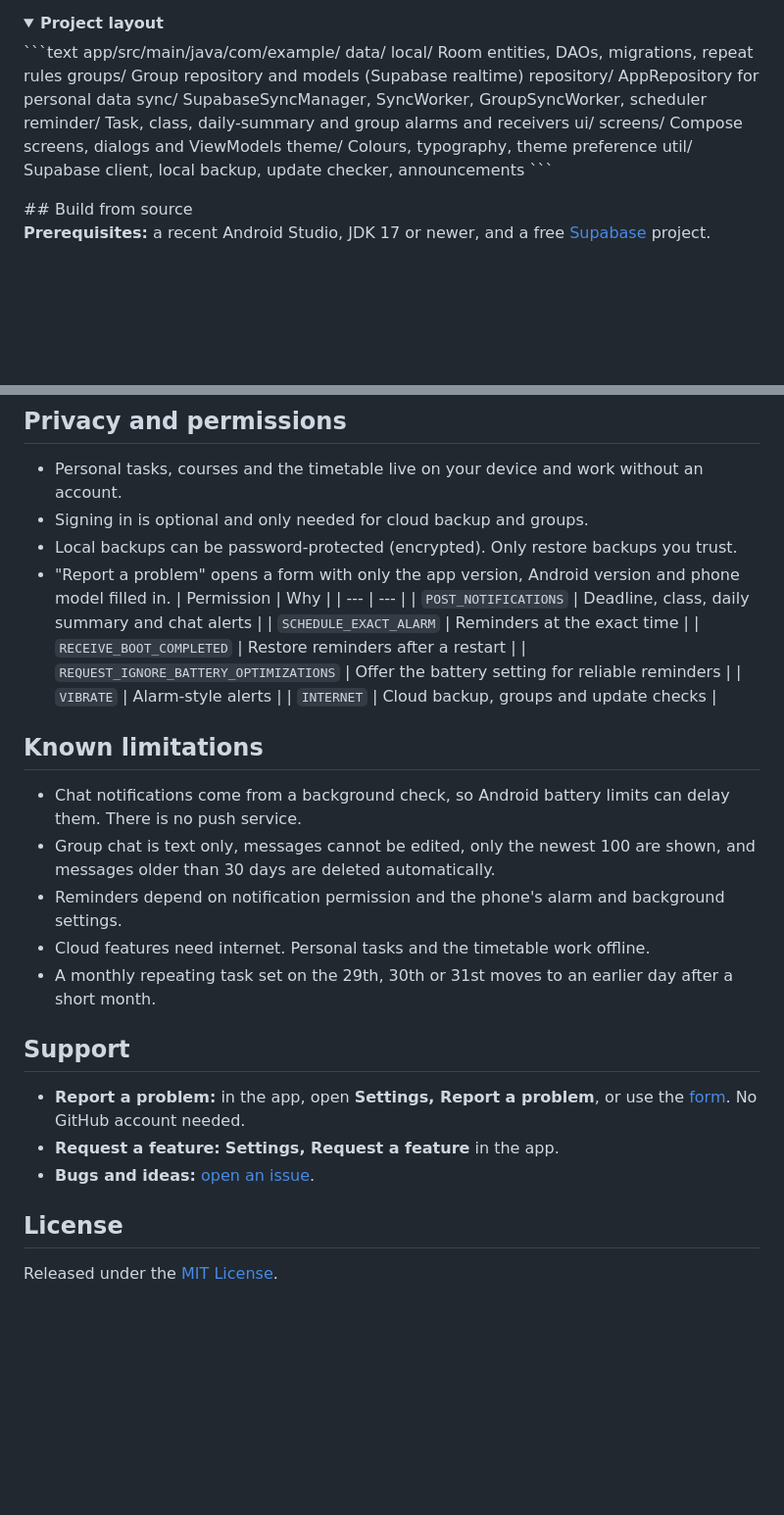
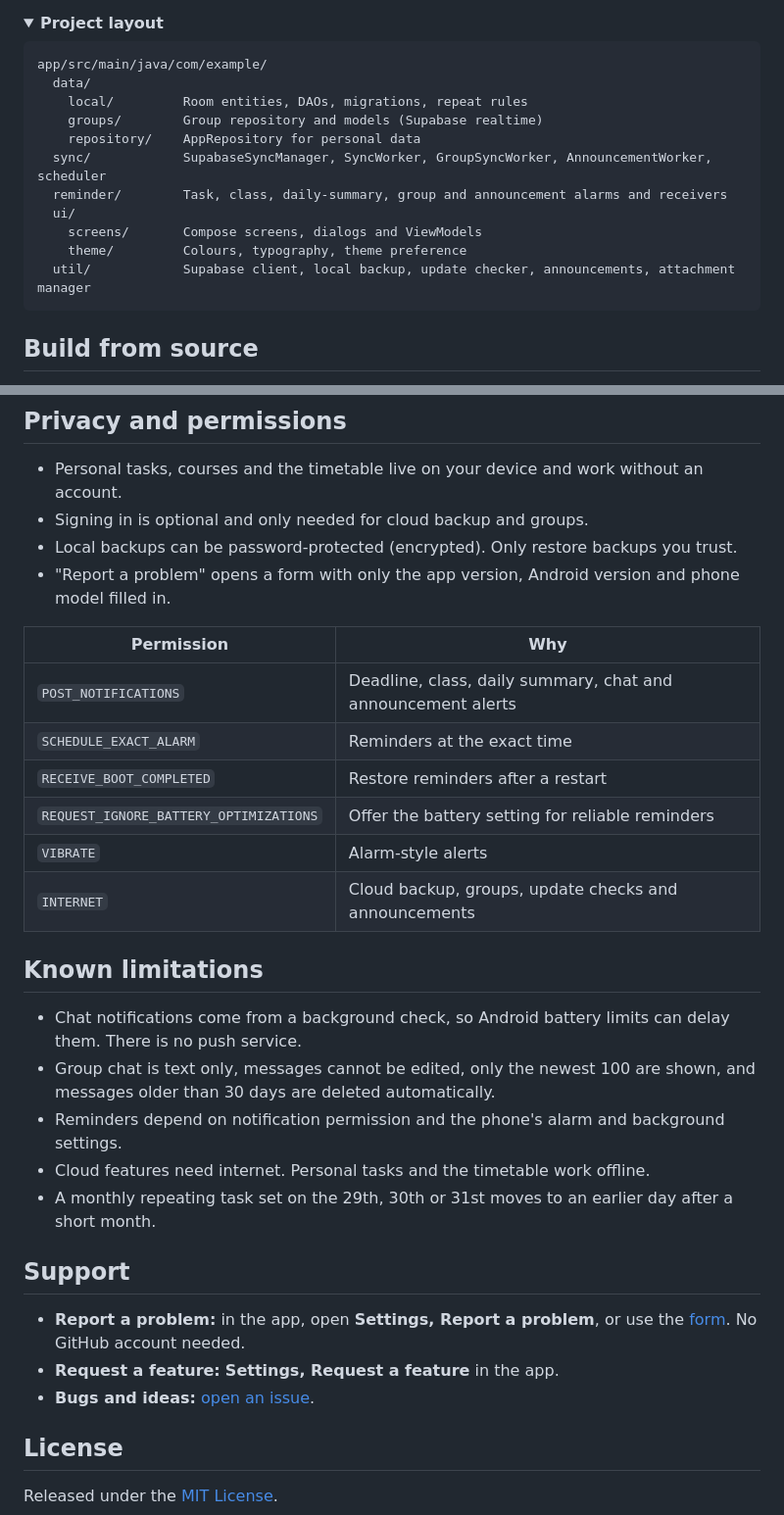
Before and after one commit to ahmad-maqsood/unitask, a Markdown page: README.md, 2 parts joined by grey strips. Shown at 98% size. Drawn GitHub-style; folded sections open; blank space fills up the shorter version.

````diff
--- a/README.md
+++ b/README.md
@@ -118,21 +129,23 @@ flowchart LR
 - Database triggers set the sender name and reply quote of chat messages, and the author name of group tasks, on the server, so a member cannot post under someone else's name.
 <details>
 <summary><b>Project layout</b></summary>
+
 ```text
 app/src/main/java/com/example/
   data/
     local/         Room entities, DAOs, migrations, repeat rules
     groups/        Group repository and models (Supabase realtime)
     repository/    AppRepository for personal data
-  sync/            SupabaseSyncManager, SyncWorker, GroupSyncWorker, scheduler
-  reminder/        Task, class, daily-summary and group alarms and receivers
+  sync/            SupabaseSyncManager, SyncWorker, GroupSyncWorker, AnnouncementWorker, scheduler
+  reminder/        Task, class, daily-summary, group and announcement alarms and receivers
   ui/
     screens/       Compose screens, dialogs and ViewModels
     theme/         Colours, typography, theme preference
-  util/            Supabase client, local backup, update checker, announcements
+  util/            Supabase client, local backup, update checker, announcements, attachment manager
 ```
 
 </details>
+
 ## Build from source
 
 **Prerequisites:** a recent Android Studio, JDK 17 or newer, and a free [Supabase](https://supabase.com/) project.
@@ -187,14 +201,15 @@ The in-app **Background setup** guide in Settings walks through these steps. Men
 - Signing in is optional and only needed for cloud backup and groups.
 - Local backups can be password-protected (encrypted). Only restore backups you trust.
 - "Report a problem" opens a form with only the app version, Android version and phone model filled in.
+
 | Permission | Why |
 | --- | --- |
-| `POST_NOTIFICATIONS` | Deadline, class, daily summary and chat alerts |
+| `POST_NOTIFICATIONS` | Deadline, class, daily summary, chat and announcement alerts |
 | `SCHEDULE_EXACT_ALARM` | Reminders at the exact time |
 | `RECEIVE_BOOT_COMPLETED` | Restore reminders after a restart |
 | `REQUEST_IGNORE_BATTERY_OPTIMIZATIONS` | Offer the battery setting for reliable reminders |
 | `VIBRATE` | Alarm-style alerts |
-| `INTERNET` | Cloud backup, groups and update checks |
+| `INTERNET` | Cloud backup, groups, update checks and announcements |
 
 ## Known limitations
 
@@ -203,11 +218,13 @@ The in-app **Background setup** guide in Settings walks through these steps. Men
 - Reminders depend on notification permission and the phone's alarm and background settings.
 - Cloud features need internet. Personal tasks and the timetable work offline.
 - A monthly repeating task set on the 29th, 30th or 31st moves to an earlier day after a short month.
+
 ## Support
 
 - **Report a problem:** in the app, open **Settings, Report a problem**, or use the [form](https://docs.google.com/forms/d/e/1FAIpQLSdJpx67ioTDiYOvbntGTh-5AGFb213DFMJNitEl12MYYZSYNw/viewform). No GitHub account needed.
 - **Request a feature:** **Settings, Request a feature** in the app.
 - **Bugs and ideas:** [open an issue](https://github.com/ahmad-maqsood/unitask/issues).
+
 ## License
 
 Released under the [MIT License](LICENSE).
````
Also changed, not shown: other parts of README.md (+19 -7 lines).
